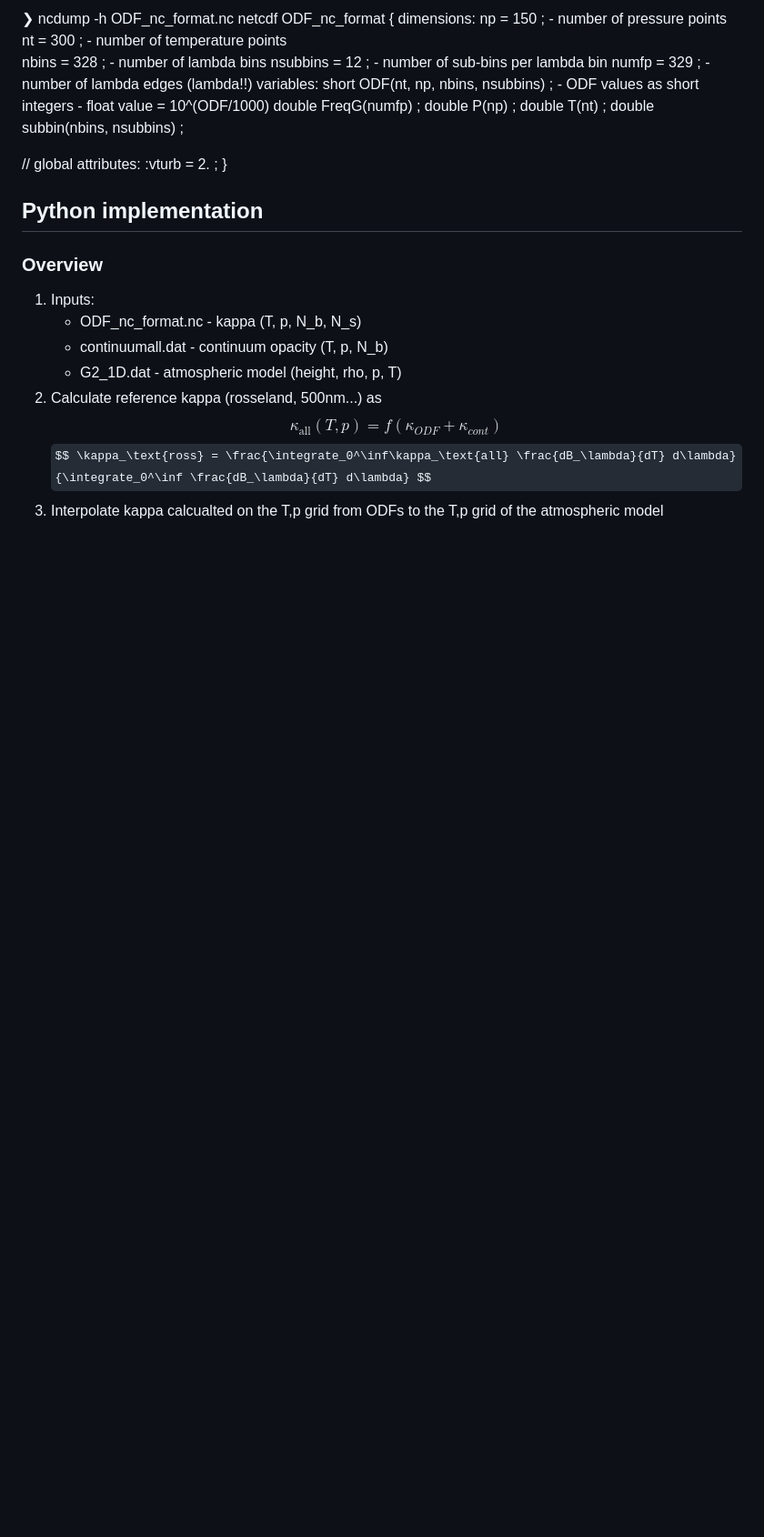
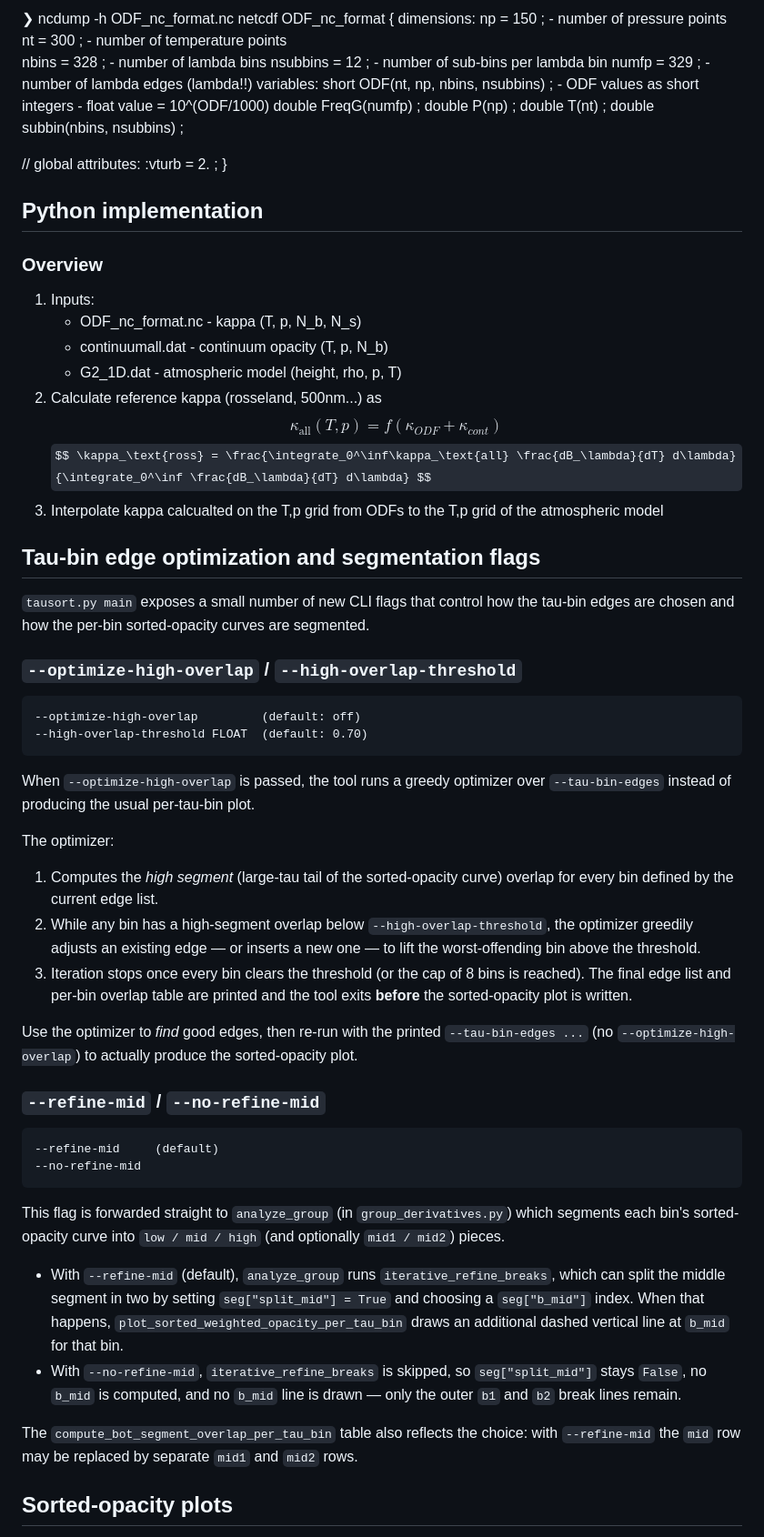
Before and after one commit to lively-stars/tau-sorting, a Markdown page: README.md, the part around one of its changes. Shown at 91% size. Drawn GitHub-style; some formulas as TeX source; blank space fills up the shorter version.

Commit message:
add tau-bin sort plots and document --optimize-high-overlap / --refine-mid flags

````diff
--- a/README.md
+++ b/README.md
@@ -52,3 +52,61 @@ variables:
     $$ \kappa_\text{all}(T,p) = f(\kappa_{ODF} + \kappa_{cont}) $$
     $$ \kappa_\text{ross} = \frac{\integrate_0^\inf\kappa_\text{all} \frac{dB_\lambda}{dT} d\lambda}{\integrate_0^\inf \frac{dB_\lambda}{dT} d\lambda} $$
 3. Interpolate kappa calcualted on the T,p grid from ODFs to the T,p grid of the atmospheric model
+
+## Tau-bin edge optimization and segmentation flags
+
+`tausort.py main` exposes a small number of new CLI flags that control how
+the tau-bin edges are chosen and how the per-bin sorted-opacity curves are
+segmented.
+
+### `--optimize-high-overlap` / `--high-overlap-threshold`
+
+```
+--optimize-high-overlap         (default: off)
+--high-overlap-threshold FLOAT  (default: 0.70)
+```
+
+When `--optimize-high-overlap` is passed, the tool runs a greedy optimizer
+over `--tau-bin-edges` instead of producing the usual per-tau-bin plot.
+
+The optimizer:
+
+1. Computes the *high segment* (large-tau tail of the sorted-opacity curve)
+   overlap for every bin defined by the current edge list.
+2. While any bin has a high-segment overlap below `--high-overlap-threshold`,
+   the optimizer greedily adjusts an existing edge — or inserts a new one —
+   to lift the worst-offending bin above the threshold.
+3. Iteration stops once every bin clears the threshold (or the cap of
+   8 bins is reached). The final edge list and per-bin overlap table are
+   printed and the tool exits **before** the sorted-opacity plot is written.
+
+Use the optimizer to *find* good edges, then re-run with the printed
+`--tau-bin-edges ...` (no `--optimize-high-overlap`) to actually produce
+the sorted-opacity plot.
+
+### `--refine-mid` / `--no-refine-mid`
+
+```
+--refine-mid     (default)
+--no-refine-mid
+```
+
+This flag is forwarded straight to `analyze_group` (in
+`group_derivatives.py`) which segments each bin's sorted-opacity curve
+into `low / mid / high` (and optionally `mid1 / mid2`) pieces.
+
+* With `--refine-mid` (default), `analyze_group` runs
+  `iterative_refine_breaks`, which can split the middle segment in two by
+  setting `seg["split_mid"] = True` and choosing a `seg["b_mid"]` index.
+  When that happens, `plot_sorted_weighted_opacity_per_tau_bin` draws an
+  additional dashed vertical line at `b_mid` for that bin.
+* With `--no-refine-mid`, `iterative_refine_breaks` is skipped, so
+  `seg["split_mid"]` stays `False`, no `b_mid` is computed, and no
+  `b_mid` line is drawn — only the outer `b1` and `b2` break lines remain.
+
+The `compute_bot_segment_overlap_per_tau_bin` table also reflects the
+choice: with `--refine-mid` the `mid` row may be replaced by separate
+`mid1` and `mid2` rows.
+
+## Sorted-opacity plots
+
````
Also changed, not shown: other parts of README.md (+56 -0 lines), plots/sorted_4bin_no_refinemid.jpg (added), plots/sorted_4bin_refinemid.jpg (added), plots/sorted_8bin_no_refinemid.jpg (added), plots/sorted_8bin_refinemid.jpg (added).
